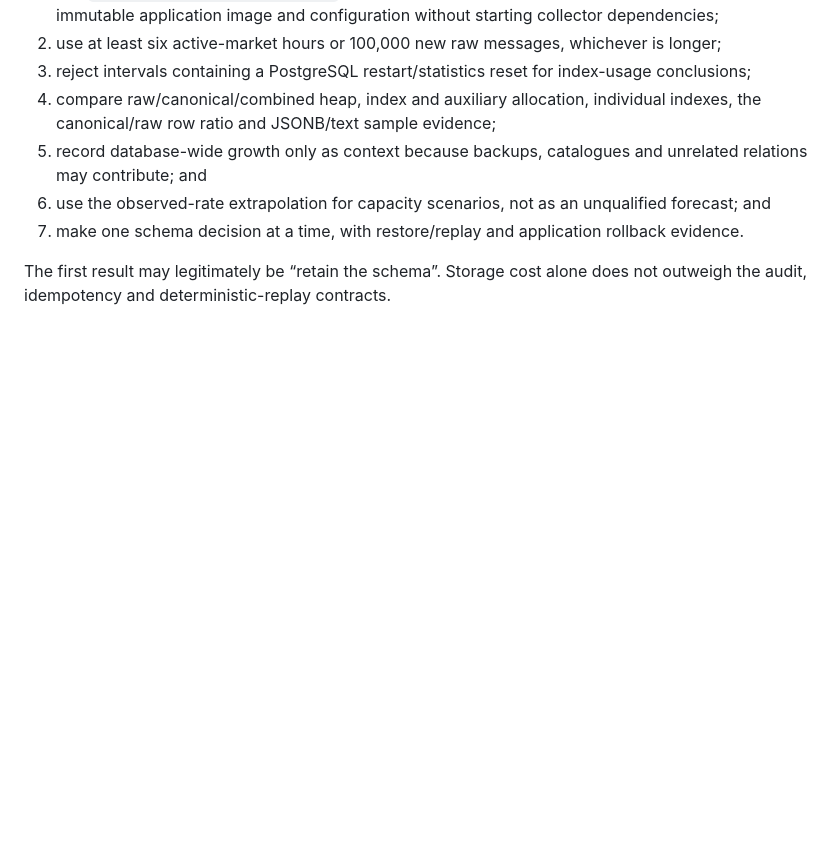
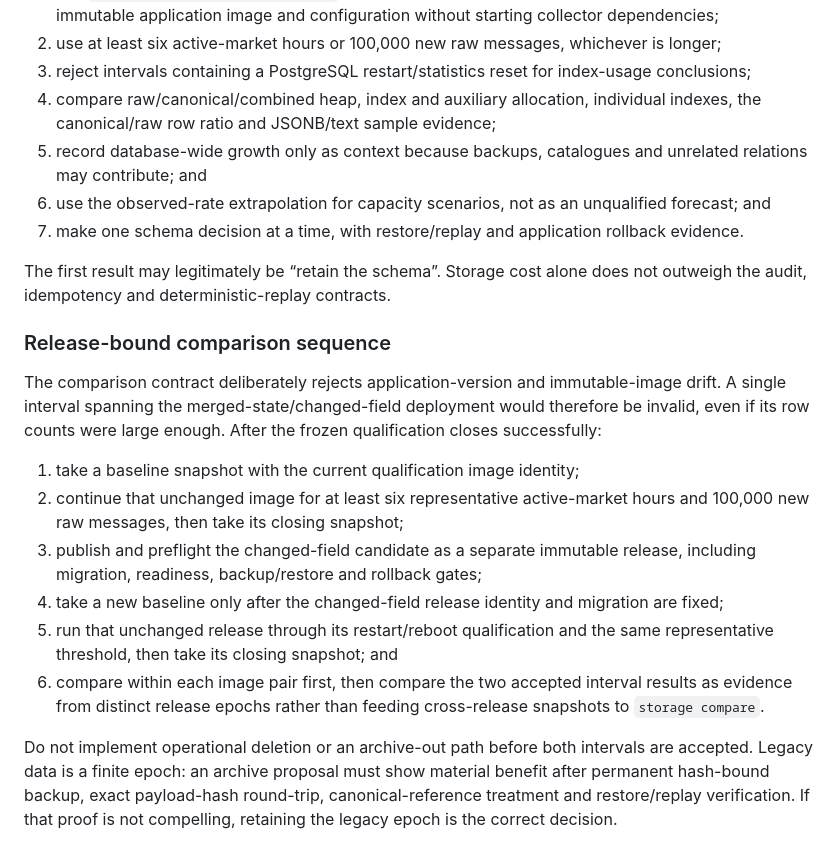
Before and after one commit to quarrel/q-trad, a Markdown page: docs/CAPTURE_STORAGE_AUDIT.md, the part around the change. Drawn GitHub-style; blank space fills up the shorter version.

Commit message:
Sequence release-bound storage evidence

```diff
--- a/docs/CAPTURE_STORAGE_AUDIT.md
+++ b/docs/CAPTURE_STORAGE_AUDIT.md
@@ -105,3 +105,25 @@ For both the pinned representation and the later changed-field candidate:
 
 The first result may legitimately be “retain the schema”. Storage cost alone does not outweigh the
 audit, idempotency and deterministic-replay contracts.
+
+### Release-bound comparison sequence
+
+The comparison contract deliberately rejects application-version and immutable-image drift. A
+single interval spanning the merged-state/changed-field deployment would therefore be invalid, even
+if its row counts were large enough. After the frozen qualification closes successfully:
+
+1. take a baseline snapshot with the current qualification image identity;
+2. continue that unchanged image for at least six representative active-market hours and 100,000
+   new raw messages, then take its closing snapshot;
+3. publish and preflight the changed-field candidate as a separate immutable release, including
+   migration, readiness, backup/restore and rollback gates;
+4. take a new baseline only after the changed-field release identity and migration are fixed;
+5. run that unchanged release through its restart/reboot qualification and the same representative
+   threshold, then take its closing snapshot; and
+6. compare within each image pair first, then compare the two accepted interval results as evidence
+   from distinct release epochs rather than feeding cross-release snapshots to `storage compare`.
+
+Do not implement operational deletion or an archive-out path before both intervals are accepted.
+Legacy data is a finite epoch: an archive proposal must show material benefit after permanent
+hash-bound backup, exact payload-hash round-trip, canonical-reference treatment and restore/replay
+verification. If that proof is not compelling, retaining the legacy epoch is the correct decision.
```
Also changed, not shown: PLAN.md (+9 -2 lines), docs/STATUS.md (+8 -0 lines).
